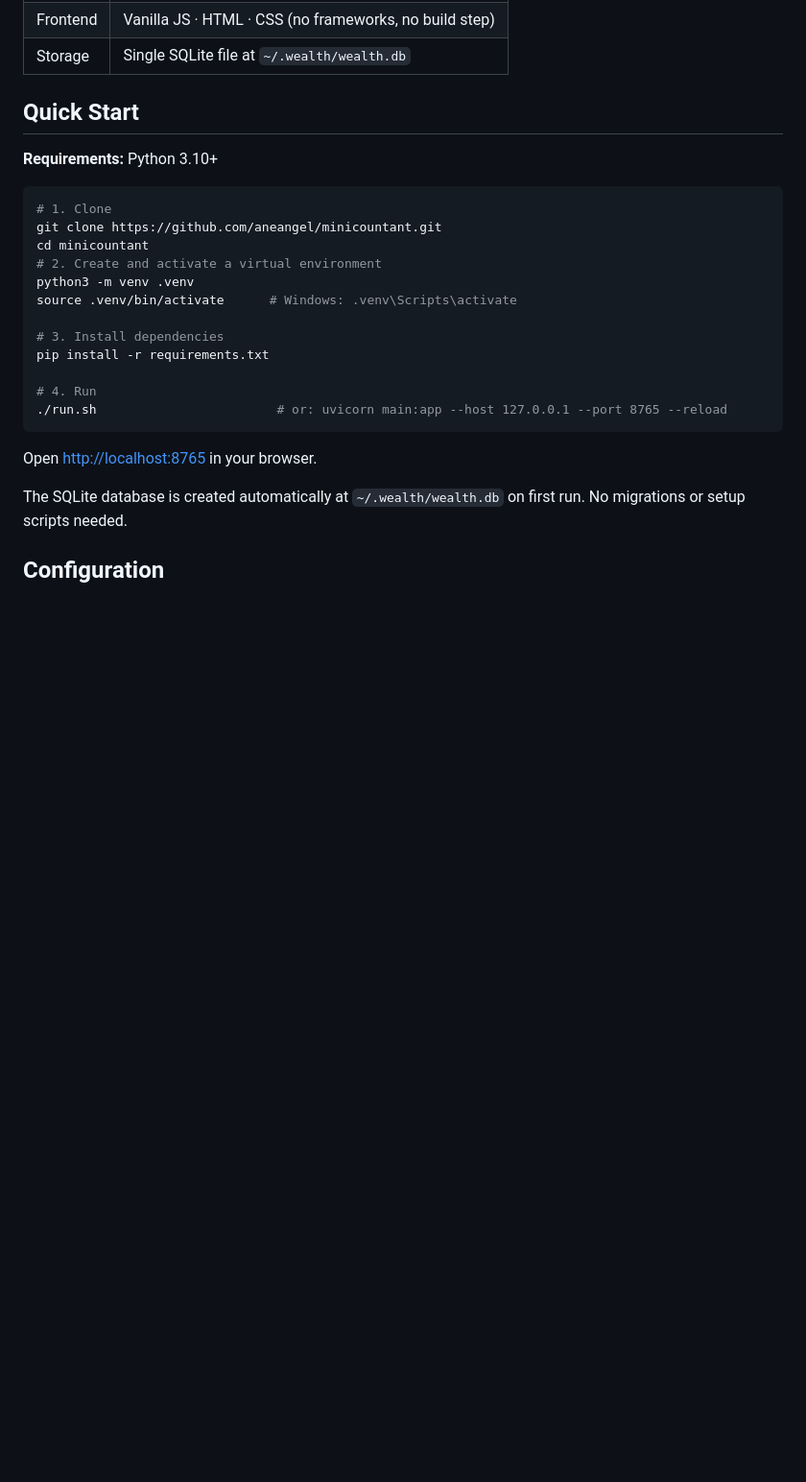
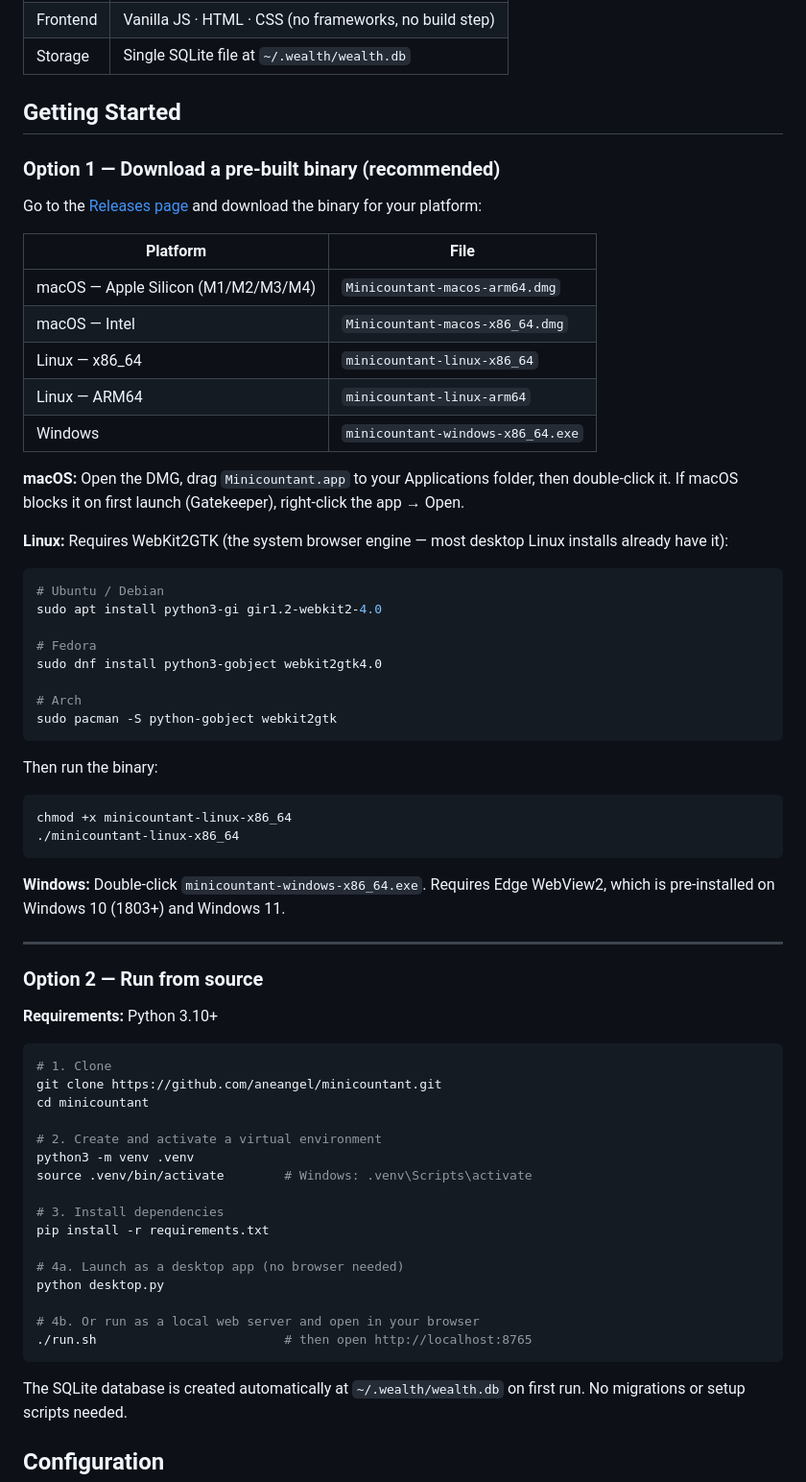
Before and after one commit to aneangel/minicountant, a Markdown page: README.md, the part around one of its changes. Shown at 96% size. GitHub-like rendering; blank space fills up the shorter version.

Commit message:
update: README

````diff
--- a/README.md
+++ b/README.md
@@ -27,7 +27,44 @@ A self-hosted personal finance dashboard. All data stays on your machine — no
 | Frontend | Vanilla JS · HTML · CSS (no frameworks, no build step) |
 | Storage  | Single SQLite file at `~/.wealth/wealth.db` |
 
-## Quick Start
+## Getting Started
+
+### Option 1 — Download a pre-built binary (recommended)
+
+Go to the [Releases page](https://github.com/aneangel/minicountant/releases) and download the binary for your platform:
+
+| Platform | File |
+|---|---|
+| macOS — Apple Silicon (M1/M2/M3/M4) | `Minicountant-macos-arm64.dmg` |
+| macOS — Intel | `Minicountant-macos-x86_64.dmg` |
+| Linux — x86_64 | `minicountant-linux-x86_64` |
+| Linux — ARM64 | `minicountant-linux-arm64` |
+| Windows | `minicountant-windows-x86_64.exe` |
+
+**macOS:** Open the DMG, drag `Minicountant.app` to your Applications folder, then double-click it. If macOS blocks it on first launch (Gatekeeper), right-click the app → Open.
+
+**Linux:** Requires WebKit2GTK (the system browser engine — most desktop Linux installs already have it):
+```bash
+# Ubuntu / Debian
+sudo apt install python3-gi gir1.2-webkit2-4.0
+
+# Fedora
+sudo dnf install python3-gobject webkit2gtk4.0
+
+# Arch
+sudo pacman -S python-gobject webkit2gtk
+```
+Then run the binary:
+```bash
+chmod +x minicountant-linux-x86_64
+./minicountant-linux-x86_64
+```
+
+**Windows:** Double-click `minicountant-windows-x86_64.exe`. Requires Edge WebView2, which is pre-installed on Windows 10 (1803+) and Windows 11.
+
+---
+
+### Option 2 — Run from source
 
 **Requirements:** Python 3.10+
 
@@ -35,18 +72,20 @@ A self-hosted personal finance dashboard. All data stays on your machine — no
 # 1. Clone
 git clone https://github.com/aneangel/minicountant.git
 cd minicountant
+
 # 2. Create and activate a virtual environment
 python3 -m venv .venv
-source .venv/bin/activate      # Windows: .venv\Scripts\activate
+source .venv/bin/activate        # Windows: .venv\Scripts\activate
 
 # 3. Install dependencies
 pip install -r requirements.txt
 
-# 4. Run
-./run.sh                        # or: uvicorn main:app --host 127.0.0.1 --port 8765 --reload
+# 4a. Launch as a desktop app (no browser needed)
+python desktop.py
+
+# 4b. Or run as a local web server and open in your browser
+./run.sh                         # then open http://localhost:8765
 ```
-
-Open [http://localhost:8765](http://localhost:8765) in your browser.
 
 The SQLite database is created automatically at `~/.wealth/wealth.db` on first run. No migrations or setup scripts needed.
 
````
Also changed, not shown: other parts of README.md (+29 -6 lines).
